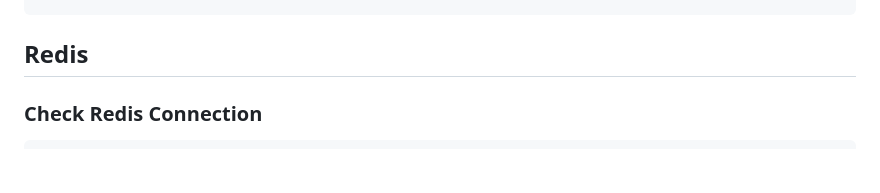
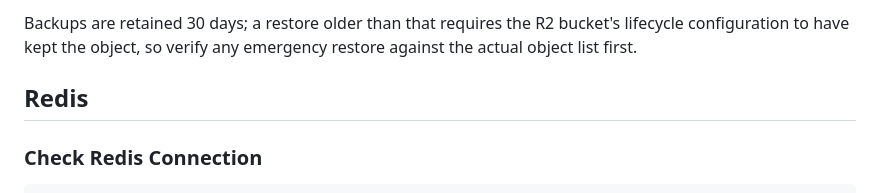
Before and after one commit to cogitoacademy/app, a Markdown page: docs/RUNBOOK.md, the part around one of its changes. Rendered like a GitHub page; blank space fills up the shorter version.

Commit message:
docs(ops): backup restore drill and nightly backup documentation

```diff
--- a/docs/RUNBOOK.md
+++ b/docs/RUNBOOK.md
@@ -312,3 +409,6 @@ bun run db:studio        # Opens Drizzle Studio on port 4983
+Backups are retained 30 days; a restore older than that requires the R2
+bucket's lifecycle configuration to have kept the object, so verify any
+emergency restore against the actual object list first.
 
 ## Redis
 
```
Also changed, not shown: other parts of docs/RUNBOOK.md (+97 -0 lines), docs/DEPLOYMENT.md (+4 -0 lines).
